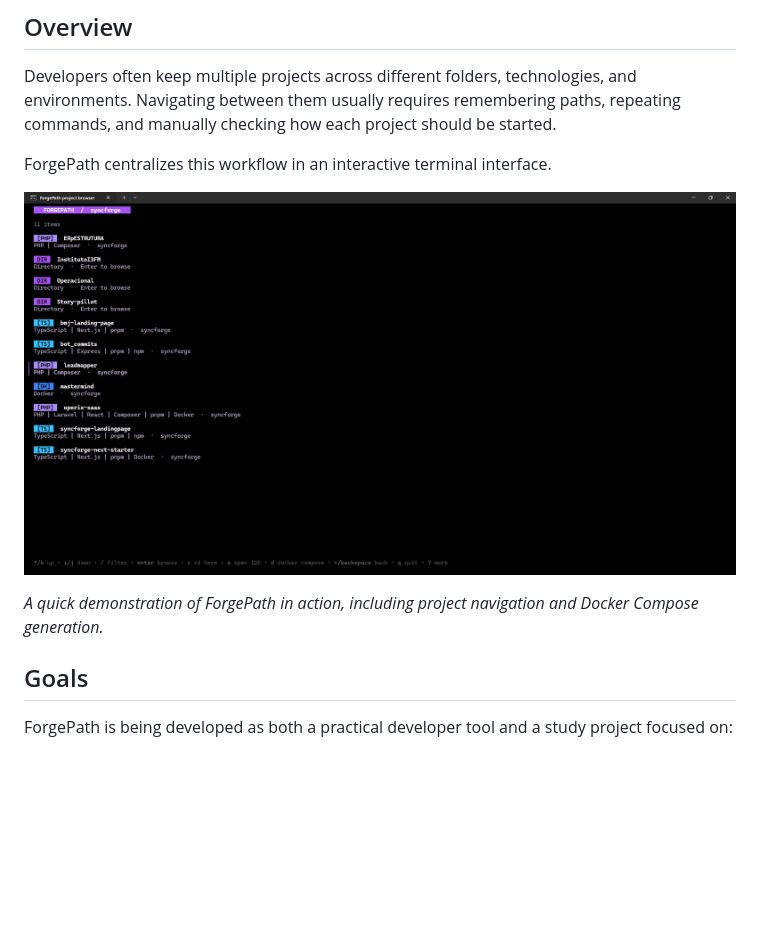
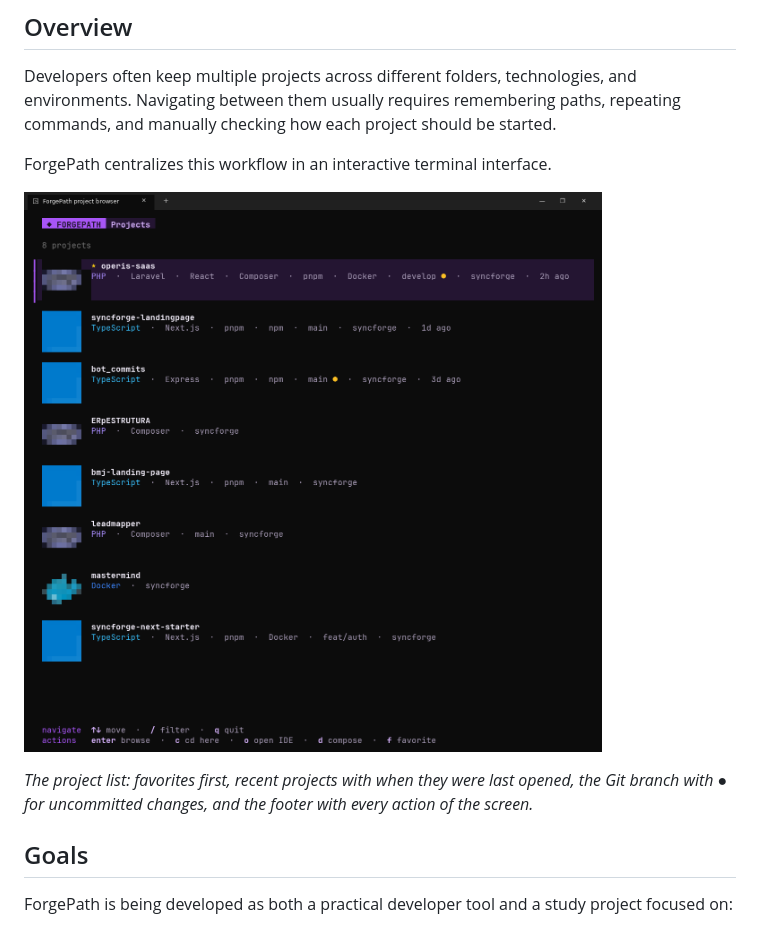
Before and after one commit to daviPeter07/ForgePath, a Markdown page: README.md, the part around the change. GitHub-like rendering; pictures changed too: docs/demo.png; blank space fills up the shorter version.

Commit message:
docs: update the demo screenshot to the current selector

```diff
--- a/README.md
+++ b/README.md
@@ -16,7 +16,7 @@ ForgePath centralizes this workflow in an interactive terminal interface.
 
 ![ForgePath CLI Demonstration](docs/demo.png)
 
-*A quick demonstration of ForgePath in action, including project navigation and Docker Compose generation.*
+*The project list: favorites first, recent projects with when they were last opened, the Git branch with ● for uncommitted changes, and the footer with every action of the screen.*
 
 ## Goals
 
```
Also changed, not shown: README.pt-BR.md (+1 -1 lines).
